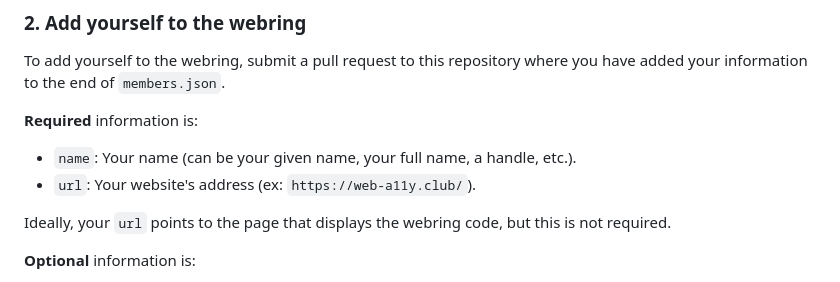
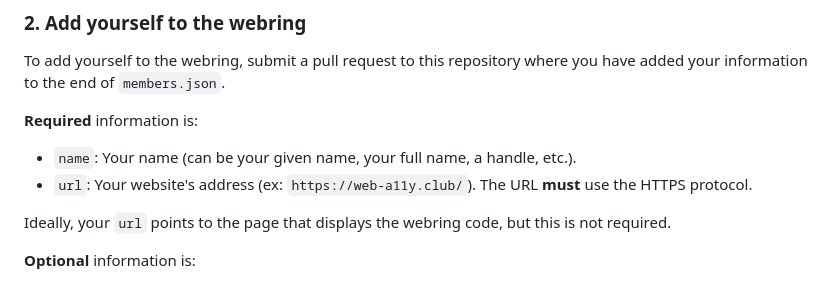
Before and after one commit to ericwbailey/a11y-webring.club, a Markdown page: .github/CONTRIBUTING.md, the part around the change. GitHub-like rendering.

Commit message:
Add HTTPS requirement for `url`

```diff
--- a/.github/CONTRIBUTING.md
+++ b/.github/CONTRIBUTING.md
@@ -26,7 +26,7 @@ To add yourself to the webring, submit a pull request to this repository where y
 <strong>Required</strong> information is:
 
 - `name`: Your name (can be your given name, your full name, a handle, etc.).
-- `url`: Your website's address (ex: `https://web-a11y.club/`).
+- `url`: Your website's address (ex: `https://web-a11y.club/`). The URL <strong>must</strong> use the HTTPS protocol.
 
 Ideally, your `url` points to the page that displays the webring code, but this is not required.
 
```
